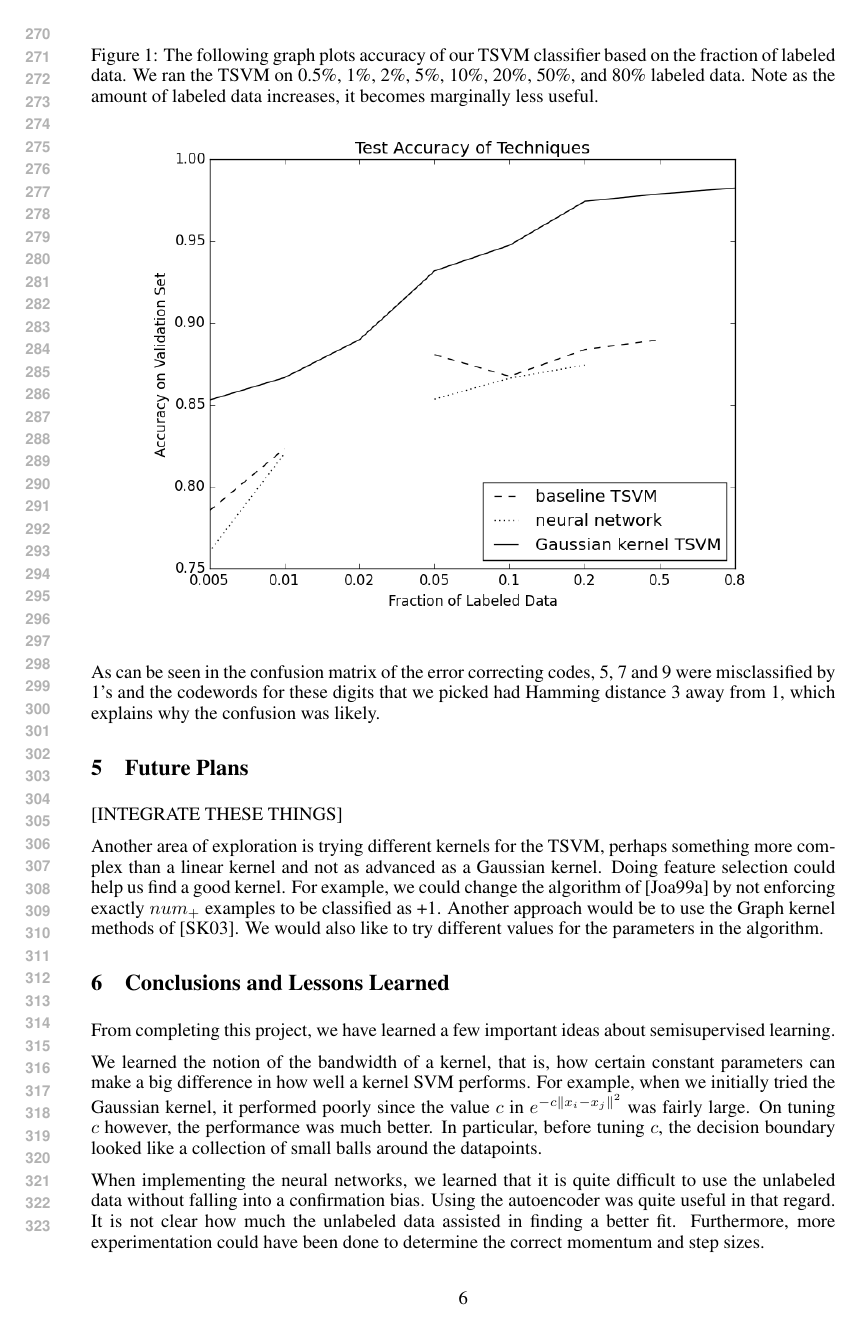
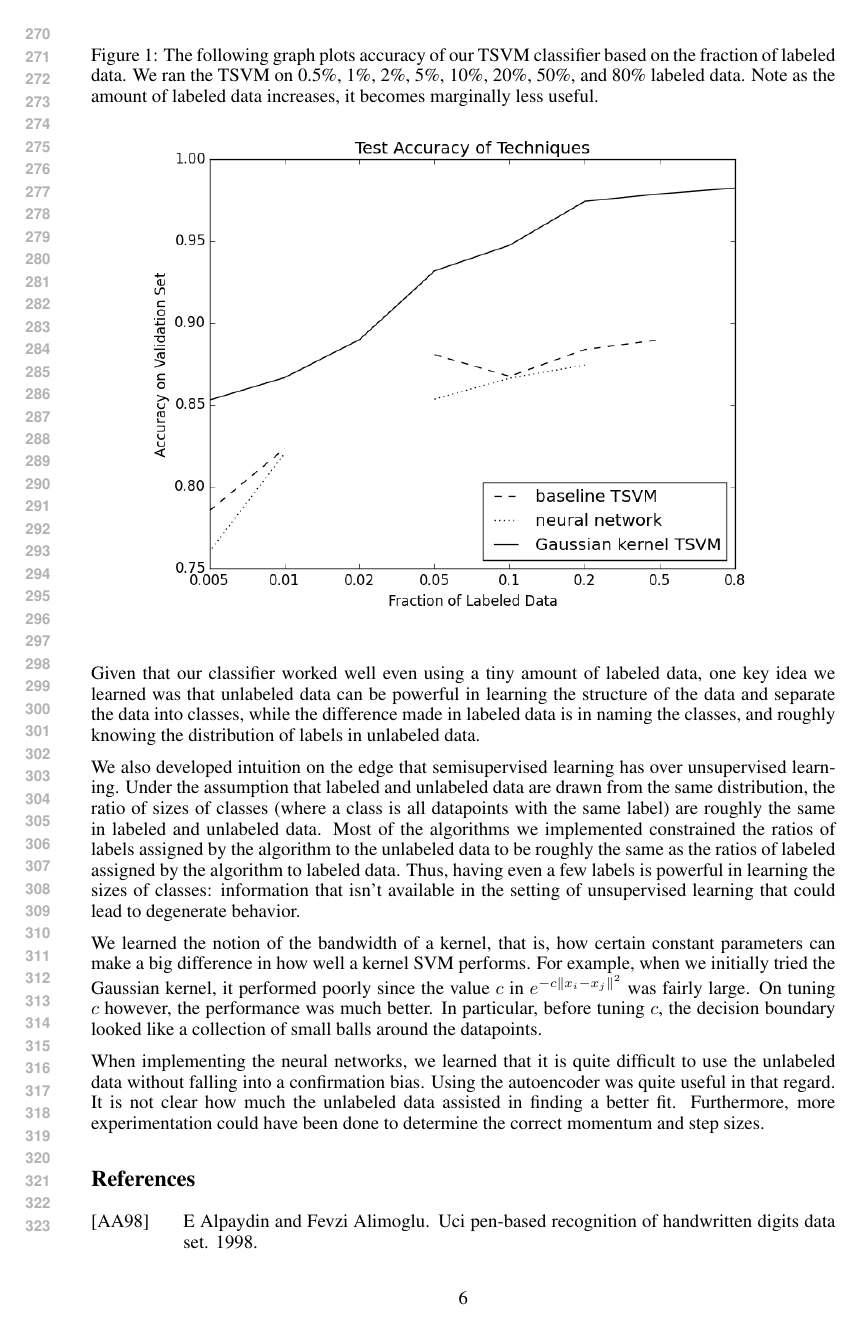
Before and after one commit to jbrakensiek/10701-ss-learning, a LaTeX paper (final/final.tex): page 6 of 7. Compiled offline with pdfLaTeX.

Commit message:
improved section 5

```diff
--- a/final/final.tex
+++ b/final/final.tex
@@ -268,16 +266,26 @@ As can be seen in the confusion matrix of the error correcting codes,
 these digits that we picked had Hamming distance 3 away from 1, which
 explains why the confusion was likely.
 
-
-\section{Future Plans}
-
-[INTEGRATE THESE THINGS]
-
-Another area of exploration is trying different kernels for the TSVM, perhaps something more complex than a linear kernel and not as advanced as a Gaussian kernel. Doing feature selection could help us find a good kernel. For example, we could change the algorithm of \cite{Joachims:1999} by not enforcing exactly $num_+$ examples to be classified as +1. Another approach would be to use the Graph kernel methods of \cite{smola2003kernels}. We would also like to try different values for the parameters in the algorithm.
+We also implemented the spectral graph transducer in \cite{joachims2003transductive}, however our classifier
+produced degenerate classifications, classifying every example as either 1 or 2.
 
 \section{Conclusions and Lessons Learned}
 
 From completing this project, we have learned a few important ideas about semisupervised learning.
+
+Given that our classifier worked well even using a tiny amount of labeled data,
+one key idea we learned was that unlabeled data can be powerful in learning the structure of the data
+and separate the data into classes, while the difference made in labeled data is in naming the classes,
+and roughly knowing the distribution of labels in unlabeled data.
+
+We also developed intuition on the edge that semisupervised learning has over unsupervised learning.
+Under the assumption that labeled and unlabeled data are drawn from the same distribution, the ratio of
+sizes of classes (where a class is all datapoints with the same label) are roughly the same in labeled
+and unlabeled data. Most of the algorithms we implemented constrained the ratios of labels
+assigned by the algorithm to the unlabeled data to be roughly the same as the ratios of labeled assigned
+by the algorithm to labeled data. Thus, having even a few labels is powerful in learning the sizes of
+classes: information that isn't available in the setting of unsupervised learning that could lead to
+degenerate behavior.
 
 We learned the notion of the bandwidth of a kernel, that is,
 how certain constant parameters can make a big difference in how well
```
Also changed, not shown: final/final.bbl, final/final.pdf, final/final.tex (8 more changed lines), 6 other files.
